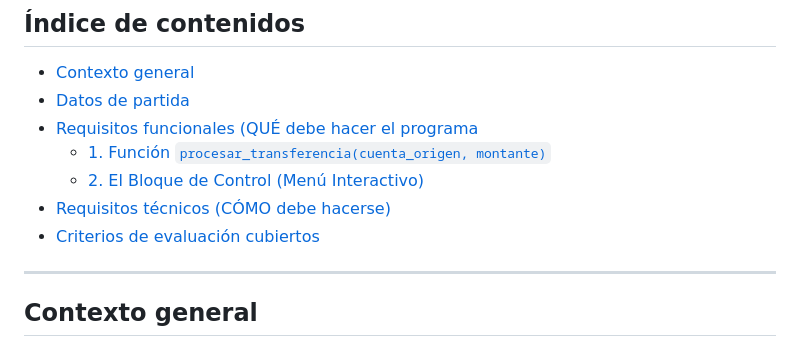
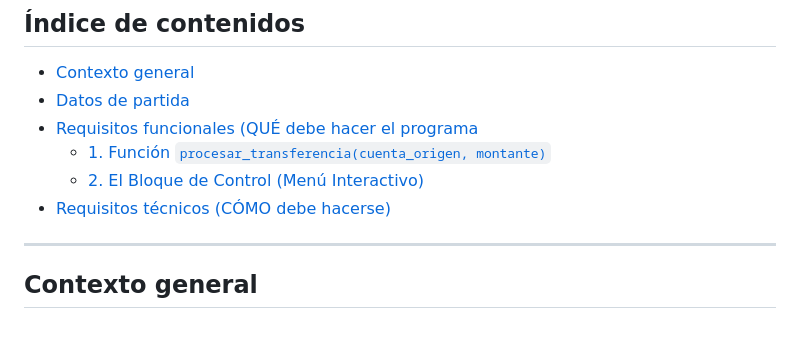
Before and after one commit to moisesfl/curso-python, a Markdown page: ESCO/ud5/ud5_tarefa.md, the part around the change. GitHub-like rendering.

Commit message:
feix: delete item from indice

```diff
--- a/ESCO/ud5/ud5_tarefa.md
+++ b/ESCO/ud5/ud5_tarefa.md
@@ -8,7 +8,6 @@
   - [1. Función `procesar_transferencia(cuenta_origen, montante)`](#1-función-procesar_transferenciacuenta_origen-montante)
   - [2. El Bloque de Control (Menú Interactivo)](#2-el-bloque-de-control-menú-interactivo)
 - [ Requisitos técnicos (CÓMO debe hacerse)](#-requisitos-técnicos-cómo-debe-hacerse)
-- [ Criterios de evaluación cubiertos](#-criterios-de-evaluación-cubiertos)
 
 ---
 
```
